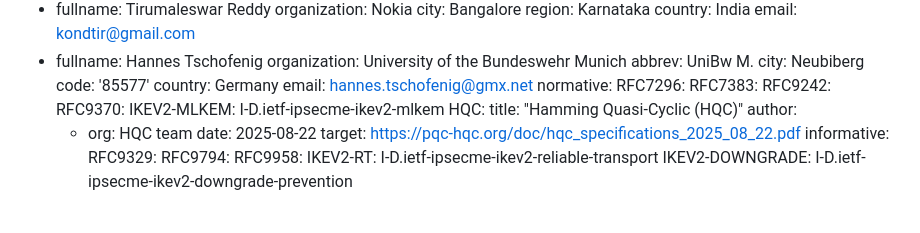
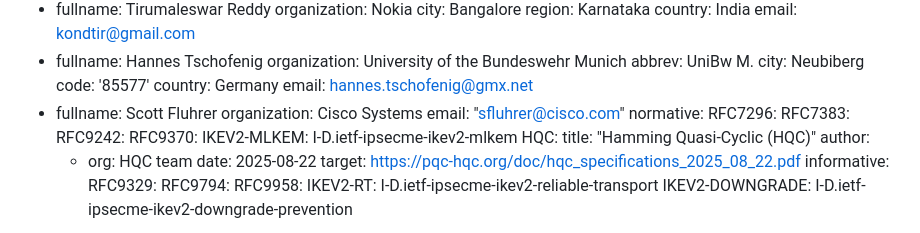
Before and after one commit to tireddy2/ipsecme-ikev2-hqc, a Markdown page: draft-reddy-ipsecme-ikev2-hqc.md, the part around the change. Rendered like a GitHub page.

Commit message:
Add Scott as co-author

```diff
--- a/draft-reddy-ipsecme-ikev2-hqc.md
+++ b/draft-reddy-ipsecme-ikev2-hqc.md
@@ -27,6 +27,10 @@ author:
   code: '85577'
   country: Germany
   email: hannes.tschofenig@gmx.net
+-
+  fullname: Scott Fluhrer
+  organization: Cisco Systems
+  email: "sfluhrer@cisco.com"
 normative:
   RFC7296:
   RFC7383:
```
